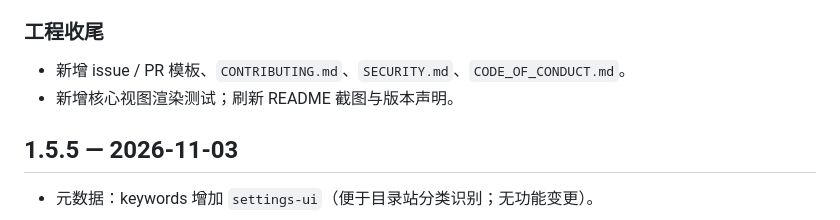
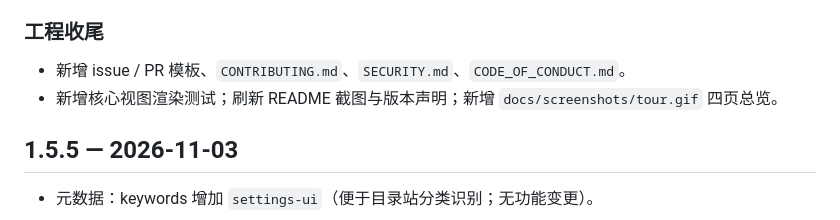
Before and after one commit to huanlin-labs/dsh-skill-cockpit, a Markdown page: CHANGELOG.md, the part around the change. GitHub-like rendering.

```diff
--- a/CHANGELOG.md
+++ b/CHANGELOG.md
@@ -8,7 +8,7 @@
 
 ### 工程收尾
 - 新增 issue / PR 模板、`CONTRIBUTING.md`、`SECURITY.md`、`CODE_OF_CONDUCT.md`。
-- 新增核心视图渲染测试；刷新 README 截图与版本声明。
+- 新增核心视图渲染测试；刷新 README 截图与版本声明；新增 `docs/screenshots/tour.gif` 四页总览。
 
 ## 1.5.5 — 2026-11-03
 
```
Also changed, not shown: README.md (+2 -0 lines), README.zh.md (+2 -0 lines), docs/screenshots/tour.gif (added).
